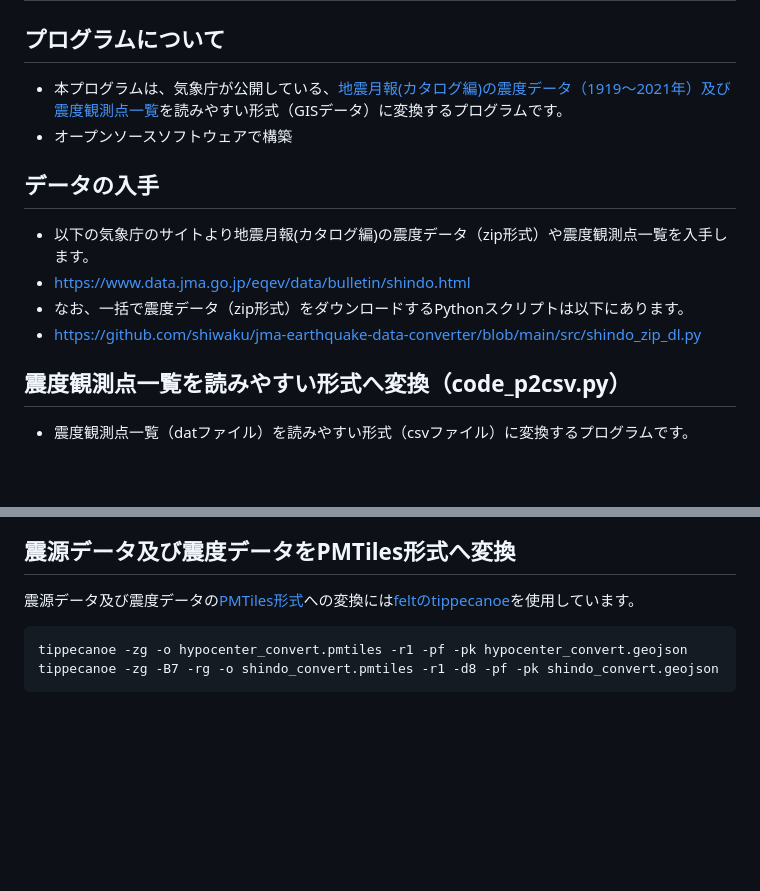
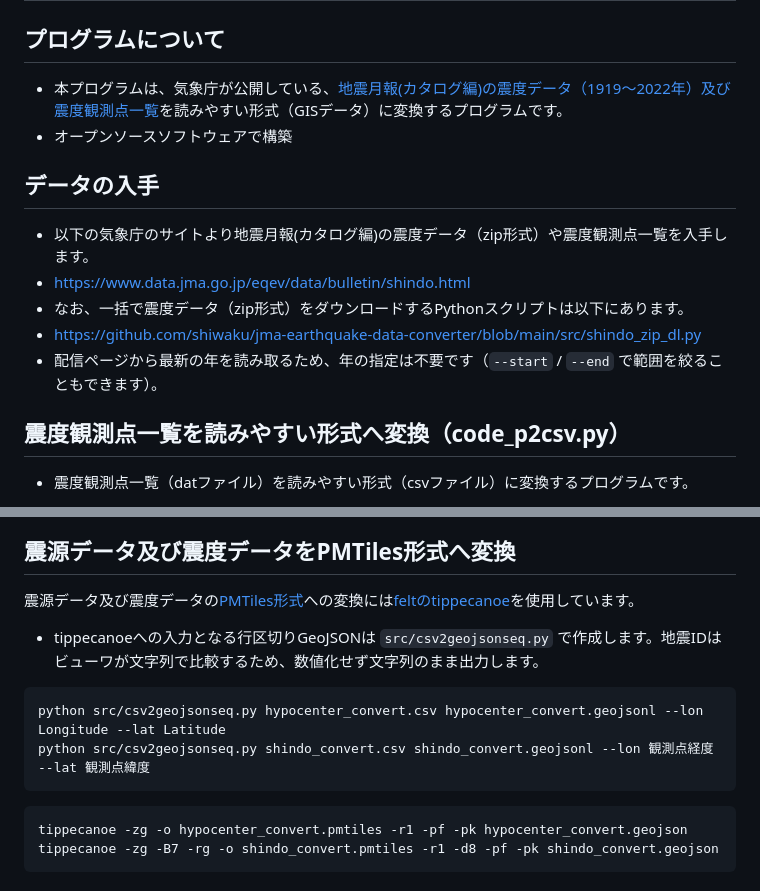
Before and after one commit to shiwaku/jma-earthquake-data-converter, a Markdown page: README.md, 2 parts joined by grey strips. GitHub-like rendering; blank space fills up the shorter version.

````diff
--- a/README.md
+++ b/README.md
@@ -1,6 +1,6 @@
 # jma-earthquake-data-converter
 ## プログラムについて
-- 本プログラムは、気象庁が公開している、[地震月報(カタログ編)の震度データ（1919～2021年）及び震度観測点一覧](https://www.data.jma.go.jp/eqev/data/bulletin/shindo.html)を読みやすい形式（GISデータ）に変換するプログラムです。
+- 本プログラムは、気象庁が公開している、[地震月報(カタログ編)の震度データ（1919～2022年）及び震度観測点一覧](https://www.data.jma.go.jp/eqev/data/bulletin/shindo.html)を読みやすい形式（GISデータ）に変換するプログラムです。
 - オープンソースソフトウェアで構築
 
 ## データの入手
@@ -8,6 +8,7 @@
 - https://www.data.jma.go.jp/eqev/data/bulletin/shindo.html
 - なお、一括で震度データ（zip形式）をダウンロードするPythonスクリプトは以下にあります。
 - https://github.com/shiwaku/jma-earthquake-data-converter/blob/main/src/shindo_zip_dl.py
+- 配信ページから最新の年を読み取るため、年の指定は不要です（`--start` / `--end` で範囲を絞ることもできます）。
 
 ## 震度観測点一覧を読みやすい形式へ変換（code_p2csv.py）
 - 震度観測点一覧（datファイル）を読みやすい形式（csvファイル）に変換するプログラムです。
@@ -68,6 +74,11 @@ ogr2ogr -f "Parquet" shindo_convert.parquet shindo_convert.csv -oo X_POSSIBLE_NA
 
 ## 震源データ及び震度データをPMTiles形式へ変換
 震源データ及び震度データの[PMTiles形式](https://github.com/protomaps/PMTiles)への変換には[feltのtippecanoe](https://github.com/felt/tippecanoe)を使用しています。
+- tippecanoeへの入力となる行区切りGeoJSONは `src/csv2geojsonseq.py` で作成します。地震IDはビューワが文字列で比較するため、数値化せず文字列のまま出力します。
+```
+python src/csv2geojsonseq.py hypocenter_convert.csv hypocenter_convert.geojsonl --lon Longitude --lat Latitude
+python src/csv2geojsonseq.py shindo_convert.csv shindo_convert.geojsonl --lon 観測点経度 --lat 観測点緯度
+```
 ```
 tippecanoe -zg -o hypocenter_convert.pmtiles -r1 -pf -pk hypocenter_convert.geojson
 tippecanoe -zg -B7 -rg -o shindo_convert.pmtiles -r1 -d8 -pf -pk shindo_convert.geojson
````
Also changed, not shown: other parts of README.md (+25 -0 lines).
